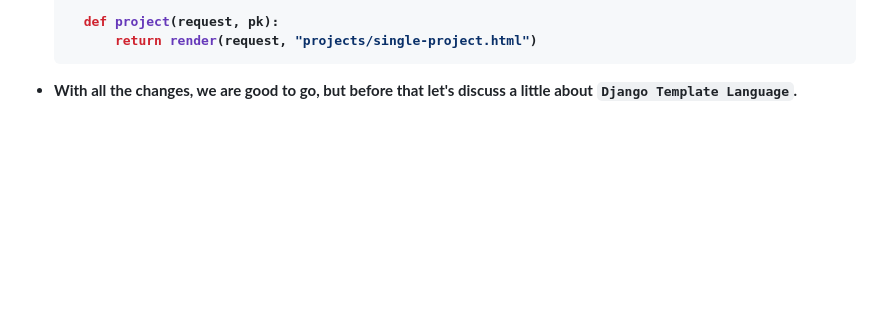
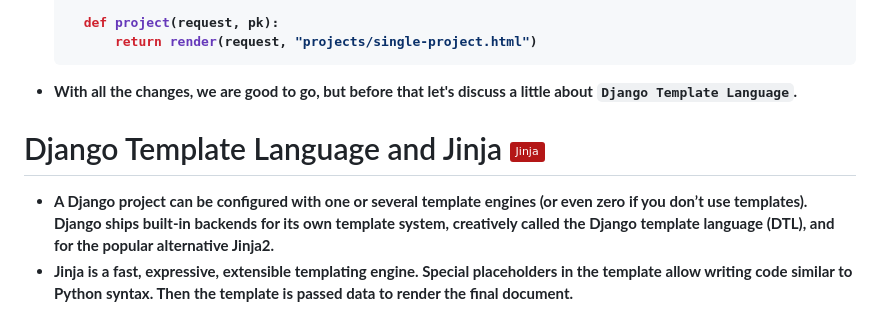
Before and after one commit to amandewatnitrr/django-tutorial, a Markdown page: chapter-2.md, the part around the change. Rendered like a GitHub page; badges without logos; blank space fills up the shorter version.

Commit message:
Added Content - Django Template Language and Jinja

```diff
--- a/chapter-2.md
+++ b/chapter-2.md
@@ -149,7 +149,10 @@
 
 - With all the changes, we are good to go, but before that let's discuss a little about `Django Template Language`.
 
+# Django Template Language and Jinja <img src="https://img.shields.io/badge/Jinja-B41717?style=plastic&logo=Jinja&logoColor=white"/>
 
+- A Django project can be configured with one or several template engines (or even zero if you don’t use templates). Django ships built-in backends for its own template system, creatively called the Django template language (DTL), and for the popular alternative Jinja2.
+- Jinja is a fast, expressive, extensible templating engine. Special placeholders in the template allow writing code similar to Python syntax. Then the template is passed data to render the final document.
 
 </p>
 </strong>
```
